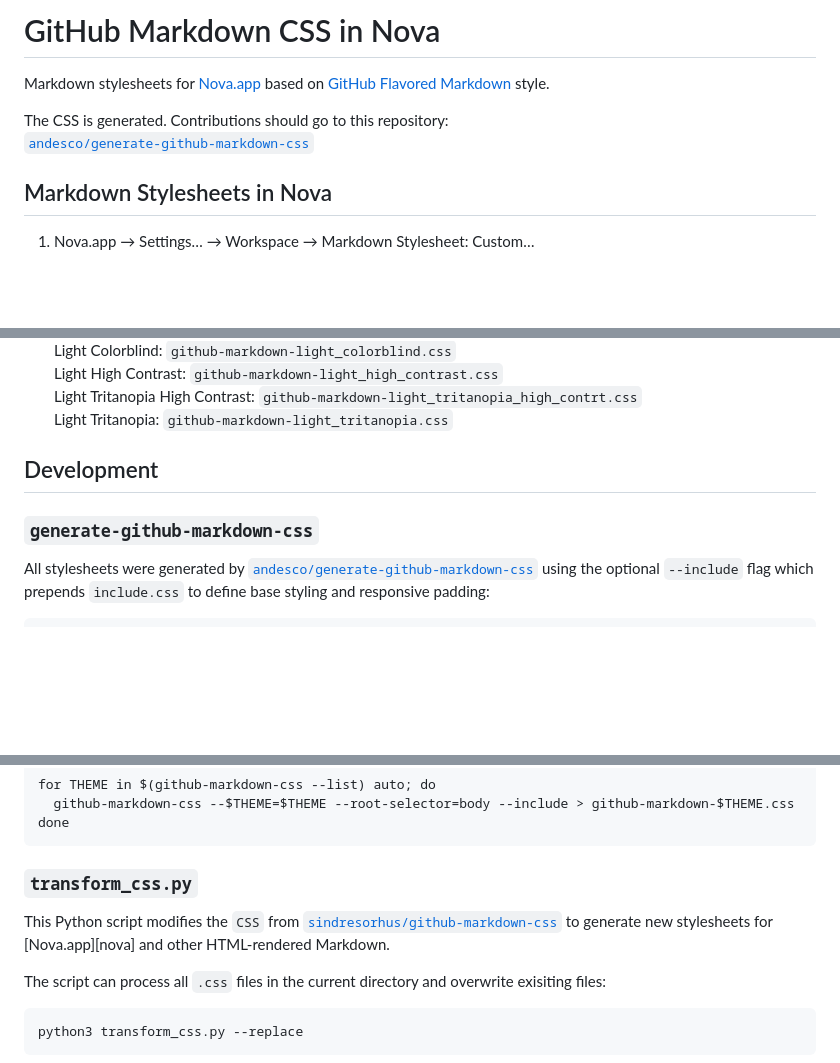
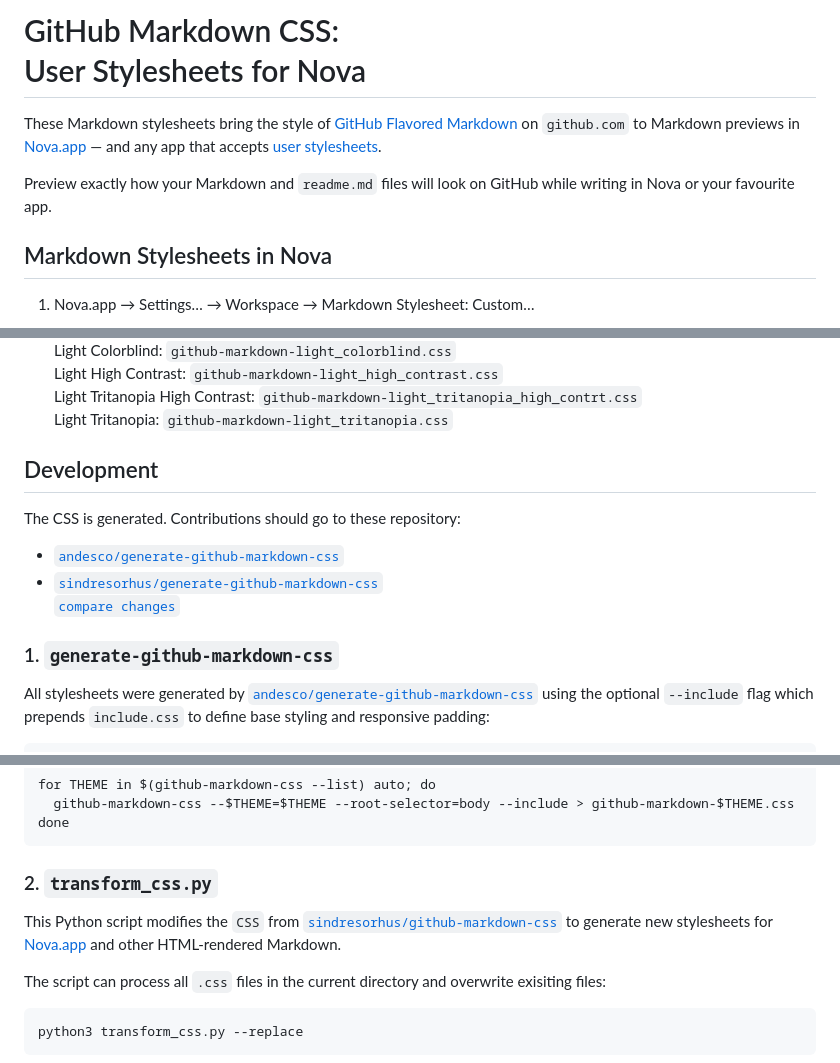
Before and after one commit to andesco/github-markdown-css-nova, a Markdown page: readme.md, 3 parts joined by grey strips. Rendered like a GitHub page; folded sections open; blank space fills up the shorter version.

````diff
--- a/readme.md
+++ b/readme.md
@@ -1,9 +1,8 @@
-# GitHub Markdown CSS in Nova
+# GitHub Markdown CSS: <br />User Stylesheets for Nova
 
-Markdown stylesheets for [Nova.app](https://nova.app) based on [GitHub Flavored Markdown][gfm] style.
+These Markdown stylesheets bring the style of [GitHub Flavored Markdown][gfm] on `github.com` to Markdown previews in [Nova.app](https://nova.app) — and any app that accepts [user stylesheets][mozilla-user].
 
-The CSS is generated. Contributions should go to this repository: \
-[`andesco/generate-github-markdown-css`](https://github.com/andesco/generate-github-markdown-css)
+Preview exactly how your Markdown and `readme.md` files will look on GitHub while writing in Nova or your favourite app.
 
 ## Markdown Stylesheets in Nova
 
@@ -41,11 +40,14 @@ The CSS is generated. Contributions should go to this repository: \
 
    </details>
 
-
-
 ## Development
 
-### `generate-github-markdown-css`
+The CSS is generated. Contributions should go to these repository:
+- [`andesco/generate-github-markdown-css`][andesco]
+- [`sindresorhus/generate-github-markdown-css`][sindresorhus] \
+   <small>[`compare changes`][diff]</small>
+
+### 1. `generate-github-markdown-css`
 
 All stylesheets were generated by [`andesco/generate-github-markdown-css`](https://github.com/andesco/generate-github-markdown-css) using the optional `--include` flag which prepends `include.css` to define base styling and responsive padding:
 
@@ -72,9 +74,9 @@ for THEME in $(github-markdown-css --list) auto; do
 done
 ```
 
-### `transform_css.py`
+### 2. `transform_css.py`
 
-This Python script modifies the `CSS` from [`sindresorhus/github-markdown-css`](https://github.com/sindresorhus/github-markdown-css) to generate new stylesheets for [Nova.app][nova] and other HTML-rendered Markdown.
+This Python script modifies the `CSS` from [`sindresorhus/github-markdown-css`](https://github.com/sindresorhus/github-markdown-css) to generate new stylesheets for [Nova.app](https://nova.app) and other HTML-rendered Markdown.
 
 The script can process all `.css` files in the current directory and overwrite exisiting files:
 ```
````
Also changed, not shown: other parts of readme.md (+6 -2 lines).
